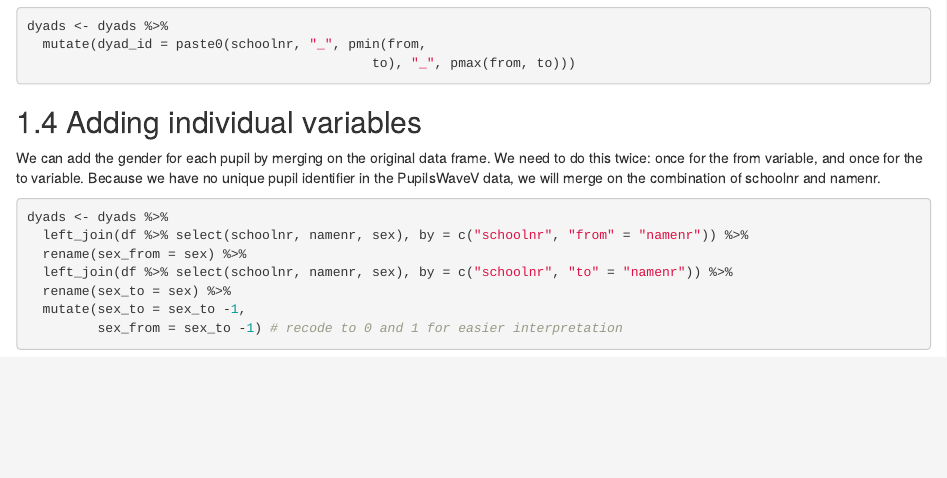
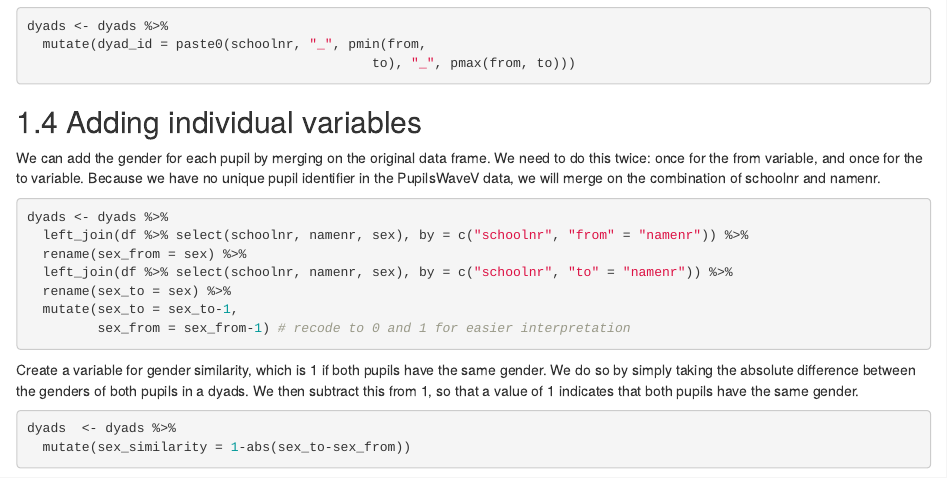
Before and after one commit to rensec/sasr08, an R Markdown document (dyads-as-cases-Knecht.rmd): the page in a window 1100 px wide, from 2020 px down. Rendered offline with R 4.5, knitr and Pandoc, with nearby package versions; drawn as R Markdown's standard HTML page in place of the format the file asks for.

Commit message:
added similarity variable

````diff
--- a/dyads-as-cases-Knecht.rmd
+++ b/dyads-as-cases-Knecht.rmd
@@ -116,6 +116,16 @@ dyads <- dyads %>%
   rename(sex_from = sex) %>%
   left_join(df %>% select(schoolnr, namenr, sex), by = c("schoolnr", "to" = "namenr")) %>%
   rename(sex_to = sex) %>%
-  mutate(sex_to = sex_to -1,
-         sex_from = sex_to -1) # recode to 0 and 1 for easier interpretation
+  mutate(sex_to = sex_to-1,
+         sex_from = sex_from-1) # recode to 0 and 1 for easier interpretation
 ```
+
+
+Create a variable for gender similarity, which is 1 if both pupils have the same gender. We do so by simply taking the absolute difference between the genders of both pupils in a dyads.
+We then subtract this from 1, so that a value of 1 indicates that both pupils have the same gender.
+
+```{r}
+dyads  <- dyads %>%
+  mutate(sex_similarity = 1-abs(sex_to-sex_from))
+
+```
````
